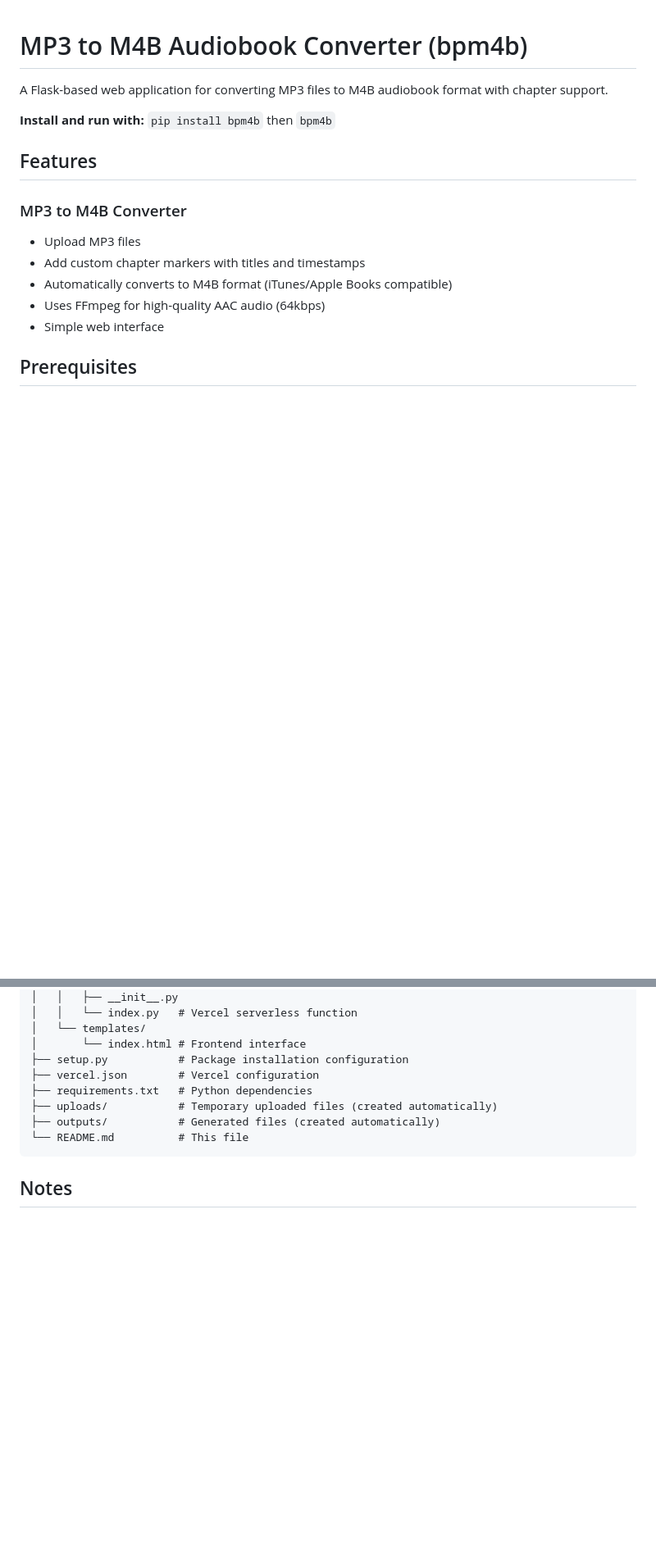
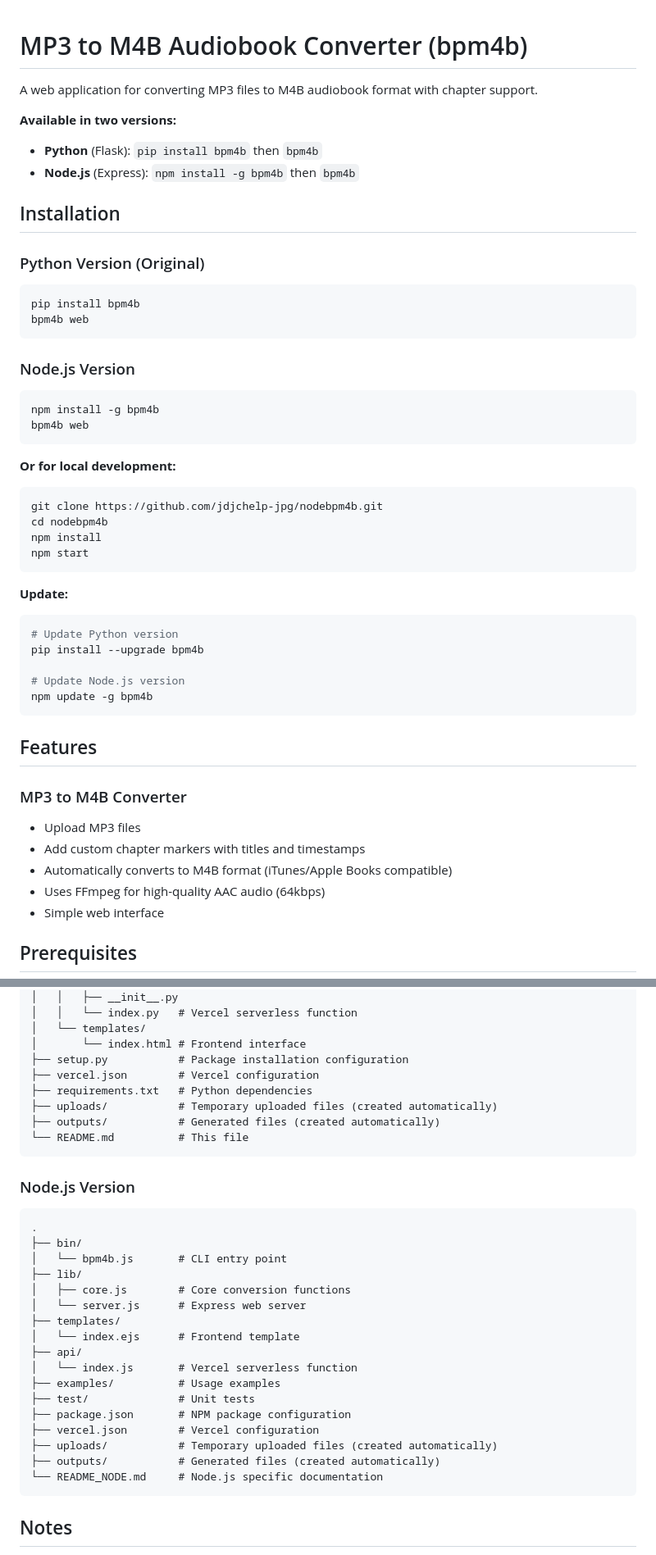
Before and after one commit to jdjchelp-jpg/nodebpm4b, a Markdown page: README.md, 2 parts joined by grey strips. Shown at 82% size. Drawn GitHub-style; blank space fills up the shorter version.

Commit message:
docs: update README with both Python and Node.js installation instructions

````diff
--- a/README.md
+++ b/README.md
@@ -1,8 +1,41 @@
 # MP3 to M4B Audiobook Converter (bpm4b)
 
-A Flask-based web application for converting MP3 files to M4B audiobook format with chapter support.
+A web application for converting MP3 files to M4B audiobook format with chapter support.
 
-**Install and run with:** `pip install bpm4b` then `bpm4b`
+**Available in two versions:**
+- **Python** (Flask): `pip install bpm4b` then `bpm4b`
+- **Node.js** (Express): `npm install -g bpm4b` then `bpm4b`
+
+## Installation
+
+### Python Version (Original)
+```bash
+pip install bpm4b
+bpm4b web
+```
+
+### Node.js Version
+```bash
+npm install -g bpm4b
+bpm4b web
+```
+
+**Or for local development:**
+```bash
+git clone https://github.com/jdjchelp-jpg/nodebpm4b.git
+cd nodebpm4b
+npm install
+npm start
+```
+
+**Update:**
+```bash
+# Update Python version
+pip install --upgrade bpm4b
+
+# Update Node.js version
+npm update -g bpm4b
+```
 
 ## Features
 
@@ -206,6 +240,27 @@ Returns an M4B file as a download.
 └── README.md          # This file
 ```
 
+### Node.js Version
+```
+.
+├── bin/
+│   └── bpm4b.js       # CLI entry point
+├── lib/
+│   ├── core.js        # Core conversion functions
+│   └── server.js      # Express web server
+├── templates/
+│   └── index.ejs      # Frontend template
+├── api/
+│   └── index.js       # Vercel serverless function
+├── examples/          # Usage examples
+├── test/              # Unit tests
+├── package.json       # NPM package configuration
+├── vercel.json        # Vercel configuration
+├── uploads/           # Temporary uploaded files (created automatically)
+├── outputs/           # Generated files (created automatically)
+└── README_NODE.md     # Node.js specific documentation
+```
+
 ## Notes
 
 - Maximum file size for uploads: 100MB
````
Also changed, not shown: other parts of README.md (+1 -0 lines).
